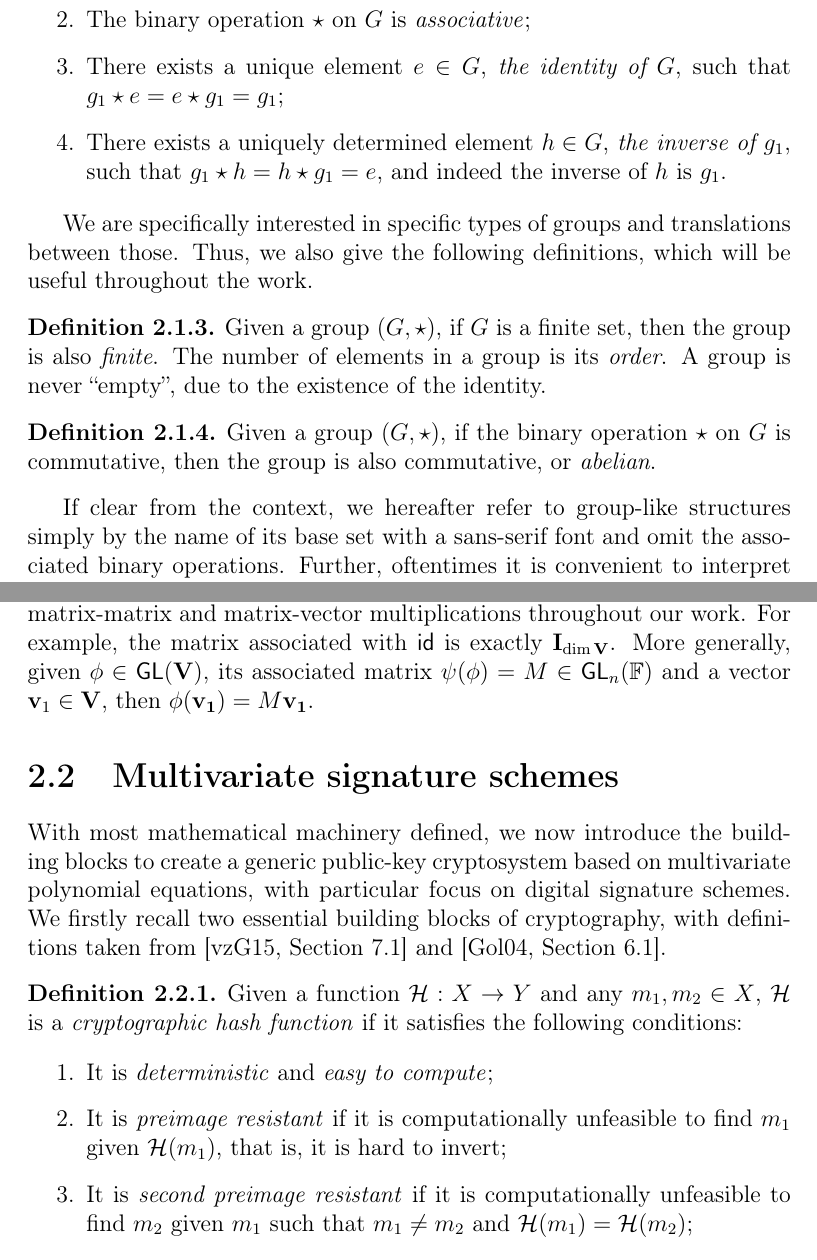
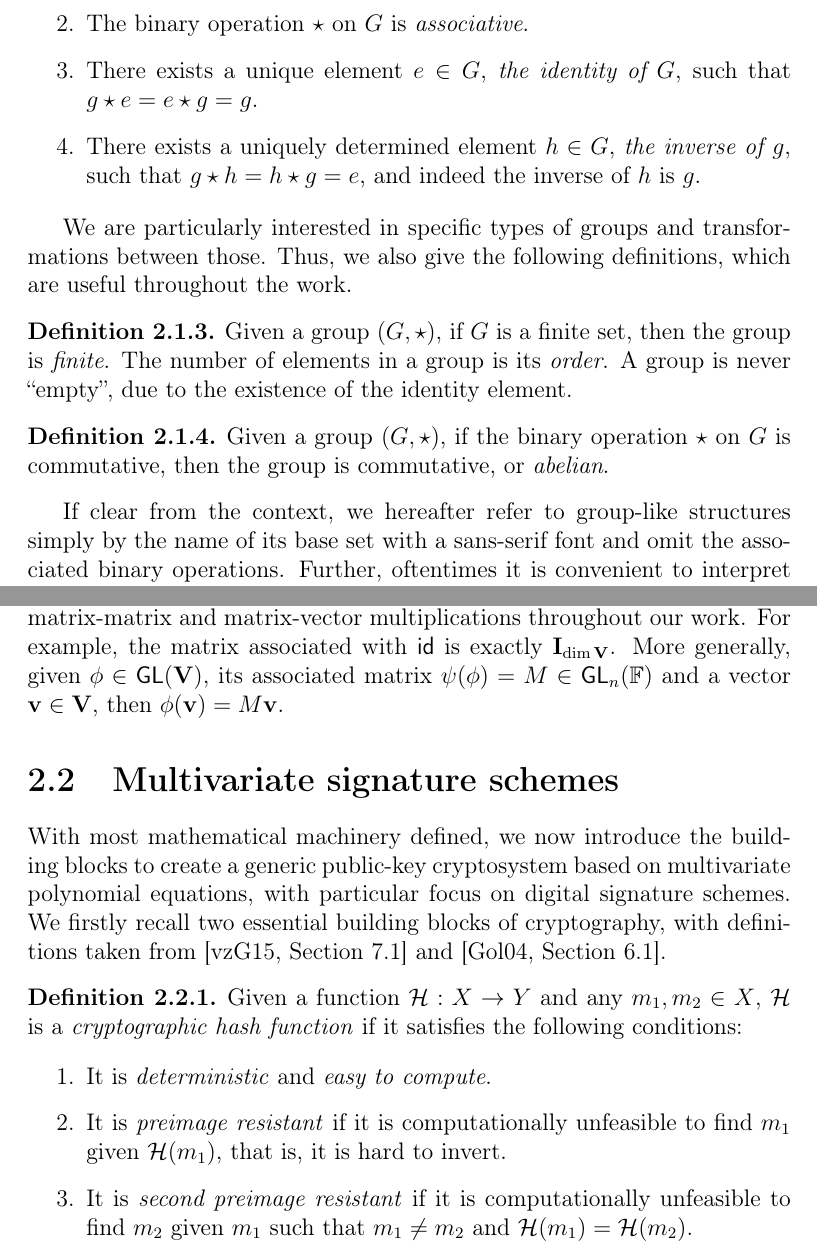
Before and after one commit to zambonin/msc, a LaTeX thesis (main.tex): two parts of pages 9 and 15 of 55, joined at a grey line, cut so that both start at the same text. Compiled offline with pdfLaTeX.

Commit message:
overleaf_to_git: update main.tex from r9432 to r9477

```diff
--- a/main.tex
+++ b/main.tex
@@ -119,17 +118,18 @@ We define below the elementary algebraic structures known as groups, rings, fiel
-    \item The binary operation $\star$ on $G$ is \emph{associative};
-    \item There exists a unique element $e \in G$, \emph{the identity of $G$}, such that $g_{1} \star e = e \star g_{1} = g_{1}$;
-    \item There exists a uniquely determined element $h \in G$, \emph{the inverse of $g_{1}$}, such that $g_{1} \star h = h \star g_{1} = e$, and indeed the inverse of $h$ is $g_{1}$.
+    \item The binary operation $\star$ is \emph{closed under $G$}.
+    \item The binary operation $\star$ on $G$ is \emph{associative}.
+    \item There exists a unique element $e \in G$, \emph{the identity of $G$}, such that $g \star e = e \star g = g$.
+    \item There exists a uniquely determined element $h \in G$, \emph{the inverse of $g$}, such that $g \star h = h \star g = e$, and indeed the inverse of $h$ is $g$.
   \end{enumerate}
 \end{definition}
 
-We are specifically interested in specific types of groups and translations between those. Thus, we also give the following definitions, which will be useful throughout the work.
+We are particularly interested in specific types of groups and transformations between those. Thus, we also give the following definitions, which are useful throughout the work.
 
 \begin{definition}
-  Given a group $(G, \star)$, if $G$ is a finite set, then the group is also \emph{finite}. The number of elements in a group is its \emph{order}. A group is never ``empty'', due to the existence of the identity.
+  Given a group $(G, \star)$, if $G$ is a finite set, then the group is \emph{finite}. The number of elements in a group is its \emph{order}. A group is never ``empty'', due to the existence of the identity element.
 \end{definition}
 
 \begin{definition}
-  Given a group $(G, \star)$, if the binary operation $\star$ on $G$ is commutative, then the group is also commutative, or \emph{abelian}.
+  Given a group $(G, \star)$, if the binary operation $\star$ on $G$ is commutative, then the group is commutative, or \emph{abelian}.
 \end{definition}
 
 If clear from the context, we hereafter refer to group-like structures simply by the name of its base set with a sans-serif font and omit the associated binary operations. Further, oftentimes it is convenient to interpret elements as those of a different group. However, the binary operation has to be ``preserved'' throughout this mapping. We precisely define this below.
@@ -299,7 +299,7 @@ Such functions between coordinate spaces can be represented by polynomial maps.
   Consider a vector space $\mathbf{V}$ over $\mathbb{F}$ with $\dim(\mathbf{V}) = n$. Let the \emph{general linear group of degree $n$ $\mathsf{GL}_{n}(\mathbb{F})$} be the set of all invertible matrices of order $n \times n$ over $\mathbb{F}$ carrying the usual matrix multiplication binary operation. Then, there exists an isomorphism $\psi : \mathsf{GL}(\mathbf{V}) \to \mathsf{GL}_{n}(\mathbb{F})$.
 \end{proposition}
 
-We observe that the $\mathsf{GL}_{n}(\mathbb{F})$ notation does not refer to a vector space. This is due to the remarkable fact that linear transformations may be interpreted as matrices over the base field of the vector space~\cite[Section 11.2]{Dummit:2003}. Thus, map compositions and applications can be interpreted as matrix-matrix and matrix-vector multiplications throughout our work. For example, the matrix associated with \textsf{id} is exactly $\mathbf{I}_{\dim \mathbf{V}}$. More generally, given $\phi \in \mathsf{GL}(\mathbf{V})$, its associated matrix $\psi(\phi) = M \in \mathsf{GL}_{n}(\mathbb{F})$ and a vector $\mathbf{v}_{1} \in \mathbf{V}$, then $\phi(\mathbf{v_{1}}) = M\mathbf{v_{1}}$.
+We observe that the $\mathsf{GL}_{n}(\mathbb{F})$ notation does not refer to a vector space. This is due to the remarkable fact that linear transformations may be interpreted as matrices over the base field of the vector space~\cite[Section 11.2]{Dummit:2003}. Thus, map compositions and applications can be interpreted as matrix-matrix and matrix-vector multiplications throughout our work. For example, the matrix associated with \textsf{id} is exactly $\mathbf{I}_{\dim \mathbf{V}}$. More generally, given $\phi \in \mathsf{GL}(\mathbf{V})$, its associated matrix $\psi(\phi) = M \in \mathsf{GL}_{n}(\mathbb{F})$ and a vector $\mathbf{v} \in \mathbf{V}$, then $\phi(\mathbf{v}) = M\mathbf{v}$.
 
 \section{Multivariate signature schemes}\label{sec:mult}
 
@@ -309,9 +309,9 @@ With most mathematical machinery defined, we now introduce the building blocks t
   Given a function $\mathcal{H} : X \to Y$ and any $m_{1}, m_{2} \in X$, $\mathcal{H}$ is a \emph{cryptographic hash function} if it satisfies the following conditions:
 
   \begin{enumerate}
-    \item It is \emph{deterministic} and \emph{easy to compute};
-    \item It is \emph{preimage resistant} if it is computationally unfeasible to find $m_{1}$ given $\mathcal{H}(m_{1})$, that is, it is hard to invert;
-    \item It is \emph{second preimage resistant} if it is computationally unfeasible to find $m_{2}$ given $m_{1}$ such that $m_{1} \neq m_{2}$ and $\mathcal{H}(m_{1}) = \mathcal{H}(m_{2})$;
+    \item It is \emph{deterministic} and \emph{easy to compute}.
+    \item It is \emph{preimage resistant} if it is computationally unfeasible to find $m_{1}$ given $\mathcal{H}(m_{1})$, that is, it is hard to invert.
+    \item It is \emph{second preimage resistant} if it is computationally unfeasible to find $m_{2}$ given $m_{1}$ such that $m_{1} \neq m_{2}$ and $\mathcal{H}(m_{1}) = \mathcal{H}(m_{2})$.
     \item It is \emph{collision resistant} if it is computationally unfeasible to find a pair $(m_{1}, m_{2})$ such that $m_{1} \neq m_{2}$ and $\mathcal{H}(m_{1}) = \mathcal{H}(m_{2})$.
   \end{enumerate}
 \end{definition}
```
Also changed, not shown: main.tex (33 more changed lines).
